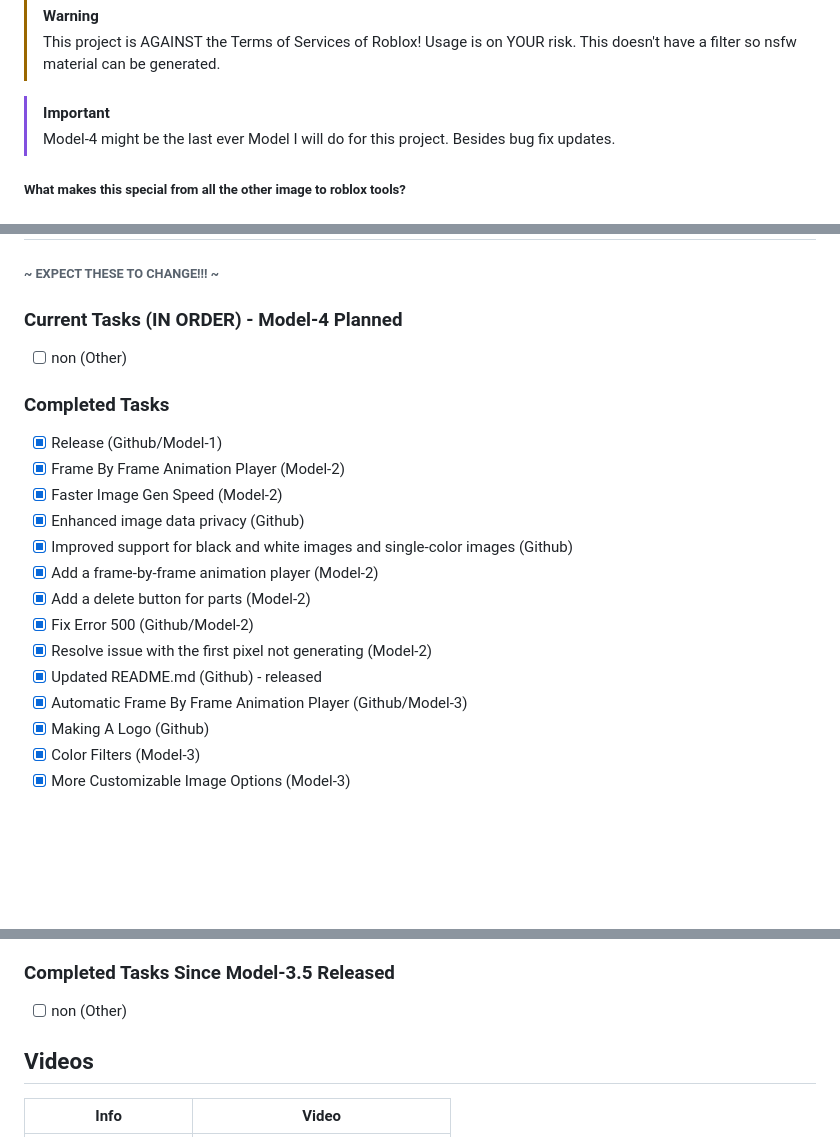
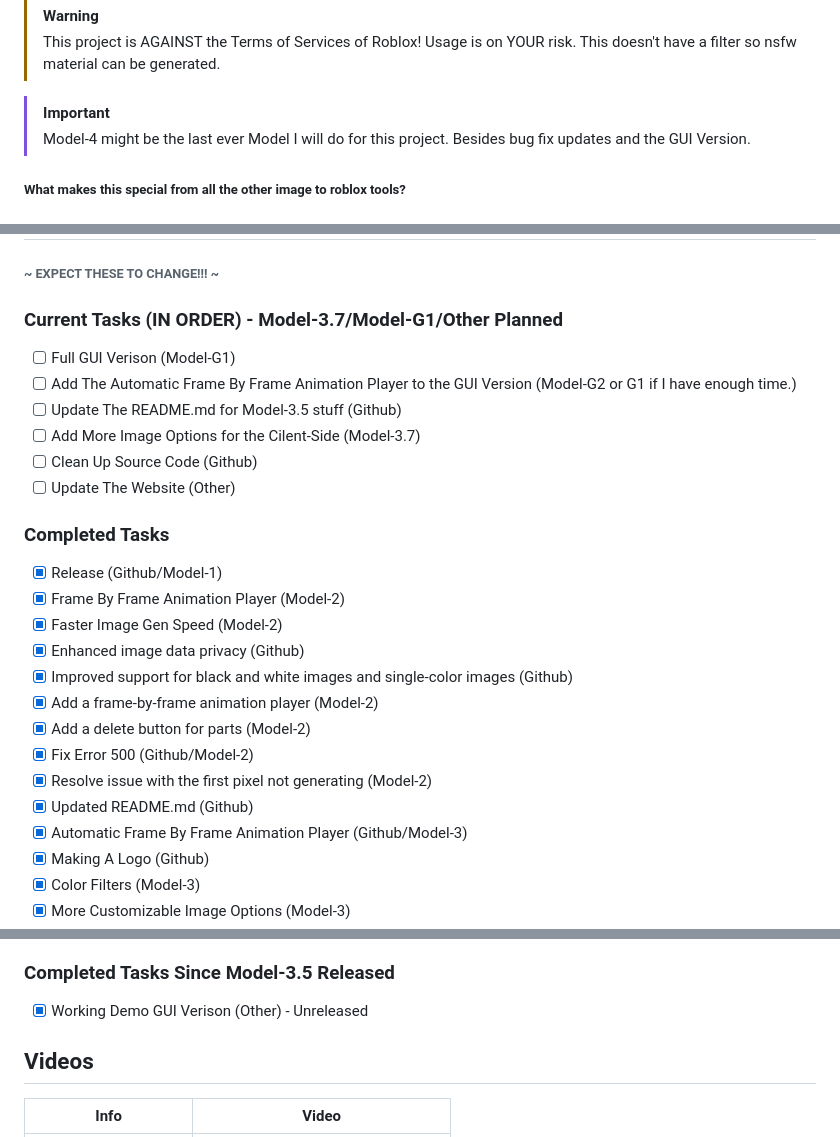
Before and after one commit to coltenthefirst/image-to-roblox, a Markdown page: README.md, 3 parts joined by grey strips. Rendered like a GitHub page; blank space fills up the shorter version.

```diff
--- a/README.md
+++ b/README.md
@@ -70,7 +70,7 @@ limitations under the License.
 > This project is AGAINST the Terms of Services of Roblox! Usage is on YOUR risk. This doesn't have a filter so nsfw material can be generated.
 
 > [!IMPORTANT]
-> Model-4 might be the last ever Model I will do for this project. Besides bug fix updates.
+> Model-4 might be the last ever Model I will do for this project. Besides bug fix updates and the GUI Version.
 
 ##### What makes this special from all the other image to roblox tools?
 ##### With this you don't have to run anything on your computer! All you need to do is join the Roblox game or download the place file and insert a image url or a gif url. Just wait and you will see your gif or your image! This doesn't have a filter so nsfw material can be generated. This doesn't use Roblox's image API either! So you don't need ID verification!
@@ -119,9 +119,14 @@ Here’s a overview of the process:
     ~ EXPECT THESE TO CHANGE!!! ~
 </h6>
 
-### Current Tasks (IN ORDER) - Model-4 Planned
+### Current Tasks (IN ORDER) - Model-3.7/Model-G1/Other Planned
 
-- [ ] non (Other)
+- [ ] Full GUI Verison (Model-G1)
+- [ ] Add The Automatic Frame By Frame Animation Player to the GUI Version (Model-G2 or G1 if I have enough time.)
+- [ ] Update The README.md for Model-3.5 stuff (Github)
+- [ ] Add More Image Options for the Cilent-Side (Model-3.7)
+- [ ] Clean Up Source Code (Github)
+- [ ] Update The Website (Other)
 
 ### Completed Tasks
 
@@ -134,7 +139,7 @@ Here’s a overview of the process:
 - [x] Add a delete button for parts (Model-2)
 - [x] Fix Error 500 (Github/Model-2)
 - [x] Resolve issue with the first pixel not generating (Model-2)
-- [x] Updated README.md (Github) - released
+- [x] Updated README.md (Github)
 - [x] Automatic Frame By Frame Animation Player (Github/Model-3)
 - [x] Making A Logo (Github)
 - [x] Color Filters (Model-3)
@@ -149,7 +154,7 @@ Here’s a overview of the process:
 
 ### Completed Tasks Since Model-3.5 Released
 
-- [ ] non (Other)
+- [x] Working Demo GUI Verison (Other) - Unreleased
 
 ## Videos
 | Info                            | Video |
```
